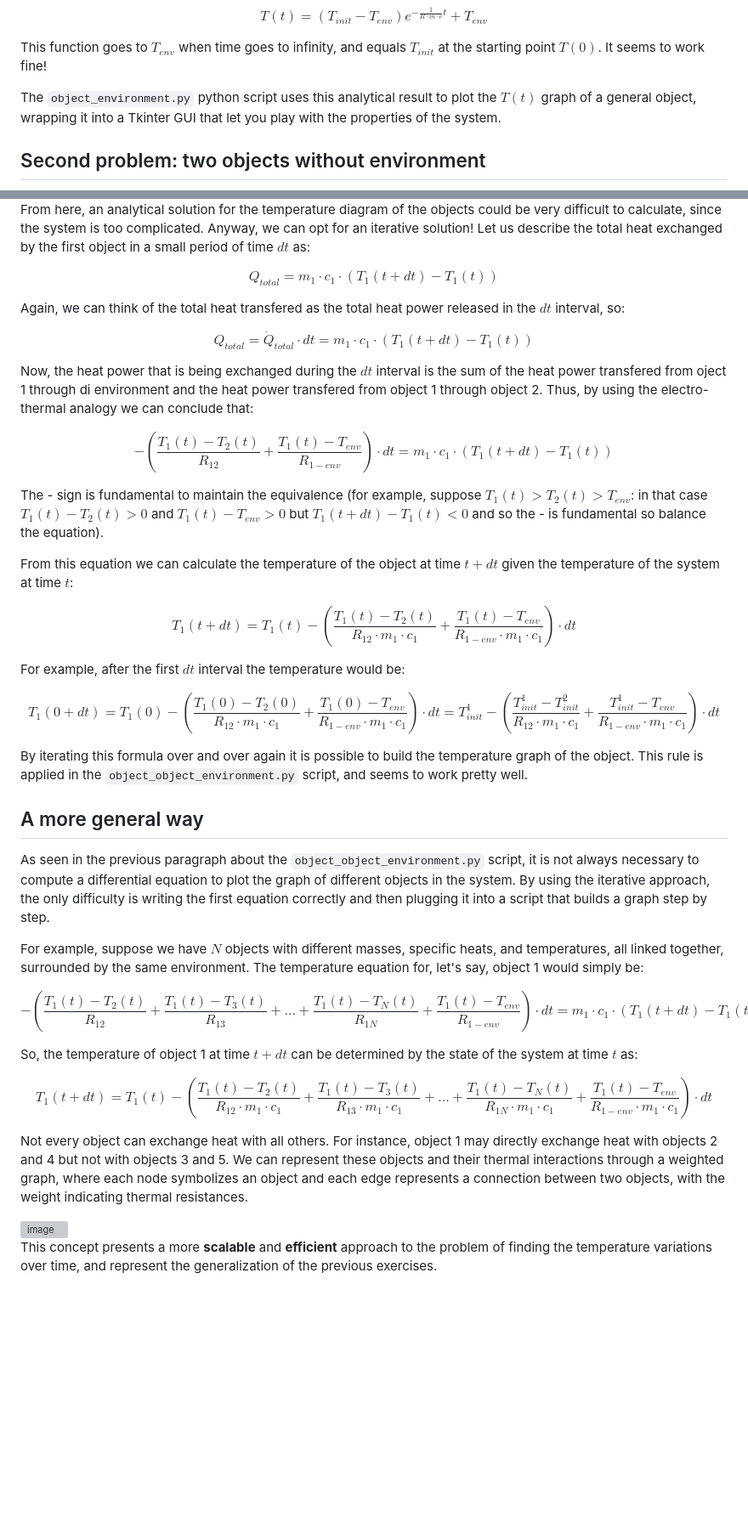
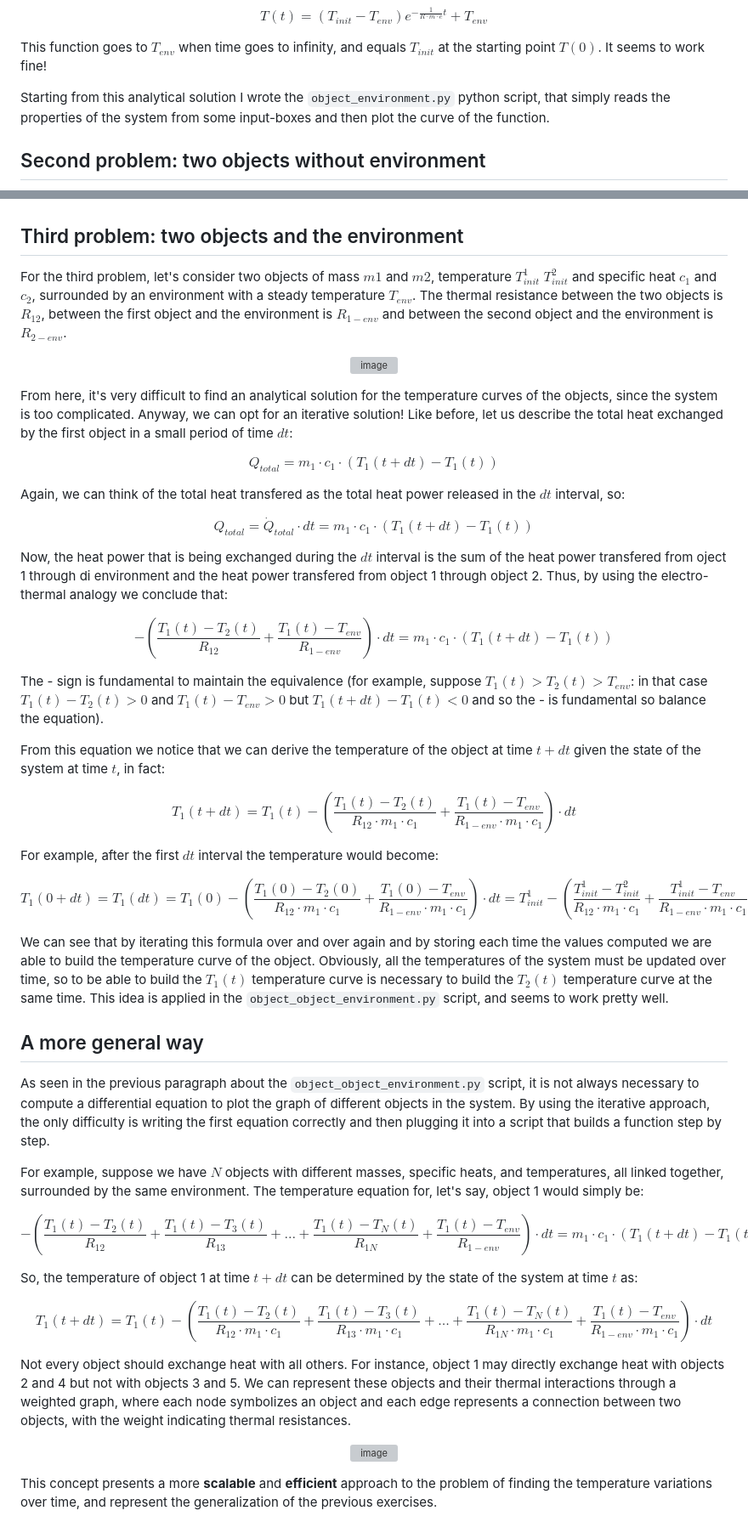
Before and after one commit to leonardobertolani/temperatures, a Markdown page: README.md, 2 parts joined by grey strips. Shown: that part at 85% size. Drawn GitHub-style; blank space fills up the shorter version; grey boxes are pictures that could not be loaded.

```diff
--- a/README.md
+++ b/README.md
@@ -57,7 +51,12 @@ $$T(t) = (T_{init} - T_{env})e^{-\frac{1}{R \cdot m \cdot c}t} + T_{env}$$
 
 This function goes to $T_{env}$ when time goes to infinity, and equals $T_{init}$ at the starting point $T(0)$. It seems to work fine!
 
-The `object_environment.py` python script uses this analytical result to plot the $T(t)$ graph of a general object, wrapping it into a Tkinter GUI that let you play with the properties of the system.
+Starting from this analytical solution I wrote the `object_environment.py` python script, that simply reads the properties of the system from some input-boxes and then plot the curve of the function.
+
+
+
+
+
 
 
 
@@ -196,35 +198,61 @@ Let's consider two objects of mass $m1$ and $m2$, temperature $T^1_{init}$ $T^2_
 
 
 
-From here, an analytical solution for the temperature diagram of the objects could be very difficult to calculate, since the system is too complicated. Anyway, we can opt for an iterative solution! Let us describe the total heat exchanged by the first object in a small period of time $dt$ as:
 
-$$Q_{total} = m_1 \cdot c_1 \cdot (T_1(t + dt) - T_1(t))$$
+
+## Third problem: two objects and the environment
+
+For the third problem, let's consider two objects of mass $m1$ and $m2$, temperature $T^1_{init}$ $T^2_{init}$ and specific heat $c_1$ and $c_2$, surrounded by an environment with a steady temperature $T_{env}$. The thermal resistance between the two objects is $R_{12}$, between the first object and the environment is $R_{1-env}$ and between the second object and the environment is $R_{2-env}$.
+
+
+<p align="center">
+<img width="593" alt="image" src="https://github.com/leonardobertolani/temperatures/assets/102794282/89ffea7a-0797-4346-a3e0-6fd5a4af990f">
+</p>
+
+
+From here, it's very difficult to find an analytical solution for the temperature curves of the objects, since the system is too complicated. Anyway, we can opt for an iterative solution! Like before, let us describe the total heat exchanged by the first object in a small period of time $dt$:
+
+$$
+Q_{total} = m_1 \cdot c_1 \cdot (T_1(t + dt) - T_1(t))
+$$
 
 Again, we can think of the total heat transfered as the total heat power released in the $dt$ interval, so:
 
-$$Q_{total} = \dot{Q}_{total} \cdot dt = m_1 \cdot c_1 \cdot (T_1(t + dt) - T_1(t))$$
+$$
+Q_{total} = \dot{Q}_{total} \cdot dt = m_1 \cdot c_1 \cdot (T_1(t + dt) - T_1(t))
+$$
 
 Now, the heat power that is being exchanged during the $dt$ interval is the sum of the heat power transfered from oject 1 through di environment and the heat power transfered from object 1 through object 2.
-Thus, by using the electro-thermal analogy we can conclude that:
+Thus, by using the electro-thermal analogy we conclude that:
 
-$$-(\frac{T_1(t) - T_2(t)}{R_{12}} + \frac{T_1(t) - T_{env}}{R_{1-env}}) \cdot dt = m_1 \cdot c_1 \cdot (T_1(t + dt) - T_1(t))$$
+$$
+-(\frac{T_1(t) - T_2(t)}{R_{12}} + \frac{T_1(t) - T_{env}}{R_{1-env}}) \cdot dt = m_1 \cdot c_1 \cdot (T_1(t + dt) - T_1(t))
+$$
 
 The - sign is fundamental to maintain the equivalence (for example, suppose $T_1(t) > T_2(t) > T_{env}$: in that case $T_1(t) - T_2(t) > 0$ and $T_1(t) - T_{env} > 0$ but $T_1(t + dt) - T_1(t) < 0$ and so the - is fundamental so balance the equation).
 
-From this equation we can calculate the temperature of the object at time $t + dt$ given the temperature of the system at time $t$:
+From this equation we notice that we can derive the temperature of the object at time $t + dt$ given the state of the system at time $t$, in fact:
 
 $$T_1(t + dt) = T_1(t) - (\frac{T_1(t) - T_2(t)}{R_{12} \cdot m_1 \cdot c_1} + \frac{T_1(t) - T_{env}}{R_{1-env} \cdot m_1 \cdot c_1}) \cdot dt$$
 
-For example, after the first $dt$ interval the temperature would be:
+For example, after the first $dt$ interval the temperature would become:
 
-$$T_1(0 + dt) = T_1(0) - (\frac{T_1(0) - T_2(0)}{R_{12} \cdot m_1 \cdot c_1} + \frac{T_1(0) - T_{env}}{R_{1-env} \cdot m_1 \cdot c_1}) \cdot dt = T^1_{init} - (\frac{T^1_{init} - T^2_{init}}{R_{12} \cdot m_1 \cdot c_1} + \frac{T^1_{init} - T_{env}}{R_{1-env} \cdot m_1 \cdot c_1}) \cdot dt$$
+$$
+T_1(0 + dt) = T_1(dt)= T_1(0) - (\frac{T_1(0) - T_2(0)}{R_{12} \cdot m_1 \cdot c_1} + \frac{T_1(0) - T_{env}}{R_{1-env} \cdot m_1 \cdot c_1}) \cdot dt = T^1_{init} - (\frac{T^1_{init} - T^2_{init}}{R_{12} \cdot m_1 \cdot c_1} + \frac{T^1_{init} - T_{env}}{R_{1-env} \cdot m_1 \cdot c_1}) \cdot dt
+$$
 
-By iterating this formula over and over again it is possible to build the temperature graph of the object. This rule is applied in the `object_object_environment.py` script, and seems to work pretty well.
+We can see that by iterating this formula over and over again and by storing each time the values computed we are able to build the temperature curve of the object. Obviously, all the temperatures of the system must be updated over time, so to be able to build the $T_1(t)$ temperature curve is necessary to build the $T_2(t)$ temperature curve at the same time. This idea is applied in the `object_object_environment.py` script, and seems to work pretty well.
+
+
+
+
+
+
 
 
 
 ## A more general way
-As seen in the previous paragraph about the `object_object_environment.py` script, it is not always necessary to compute a differential equation to plot the graph of different objects in the system. By using the iterative approach, the only difficulty is writing the first equation correctly and then plugging it into a script that builds a graph step by step.
+As seen in the previous paragraph about the `object_object_environment.py` script, it is not always necessary to compute a differential equation to plot the graph of different objects in the system. By using the iterative approach, the only difficulty is writing the first equation correctly and then plugging it into a script that builds a function step by step.
 
 For example, suppose we have $N$ objects with different masses, specific heats, and temperatures, all linked together, surrounded by the same environment. The temperature equation for, let's say, object 1 would simply be:
 
@@ -238,5 +266,5 @@ $$
 T_1(t + dt) = T_1(t) - (\frac{T_1(t) - T_2(t)}{R_{12} \cdot m_1 \cdot c_1} + \frac{T_1(t) - T_3(t)}{R_{13} \cdot m_1 \cdot c_1} + \ldots + \frac{T_1(t) - T_N(t)}{R_{1N} \cdot m_1 \cdot c_1} + \frac{T_1(t) - T_{env}}{R_{1-env} \cdot m_1 \cdot c_1}) \cdot dt
 $$
 
-Not every object can exchange heat with all others. For instance, object 1 may directly exchange heat with objects 2 and 4 but not with objects 3 and 5. We can represent these objects and their thermal interactions through a weighted graph, where each node symbolizes an object and each edge represents a connection between two objects, with the weight indicating thermal resistances.
+Not every object should exchange heat with all others. For instance, object 1 may directly exchange heat with objects 2 and 4 but not with objects 3 and 5. We can represent these objects and their thermal interactions through a weighted graph, where each node symbolizes an object and each edge represents a connection between two objects, with the weight indicating thermal resistances.
 
```
Also changed, not shown: other parts of README.md (+40 -42 lines).
